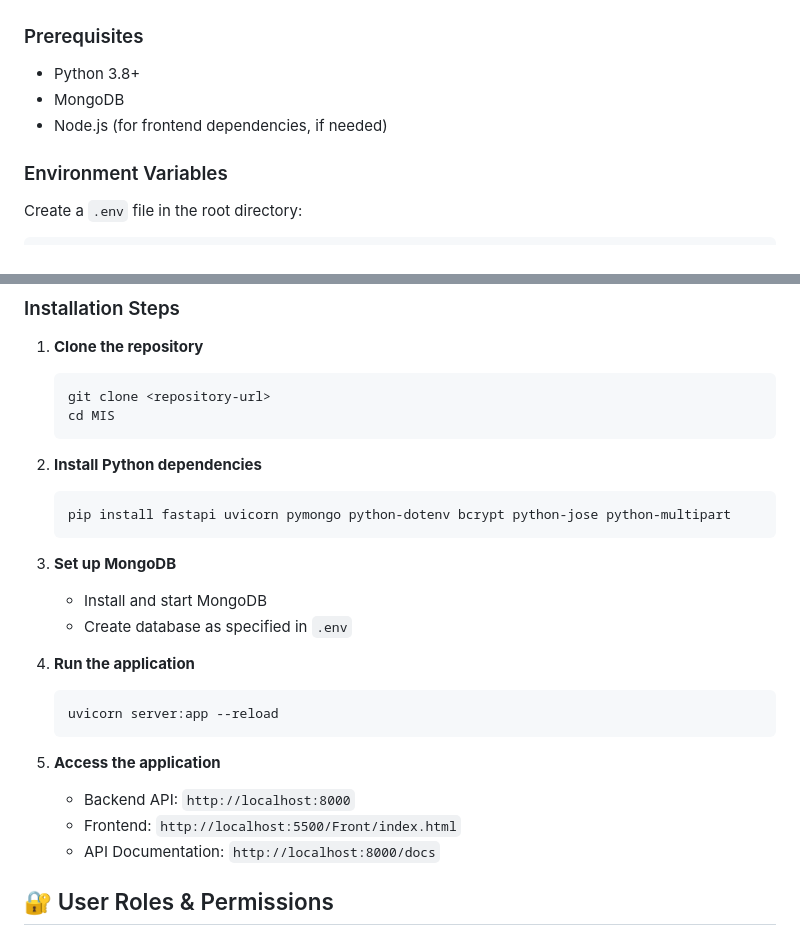
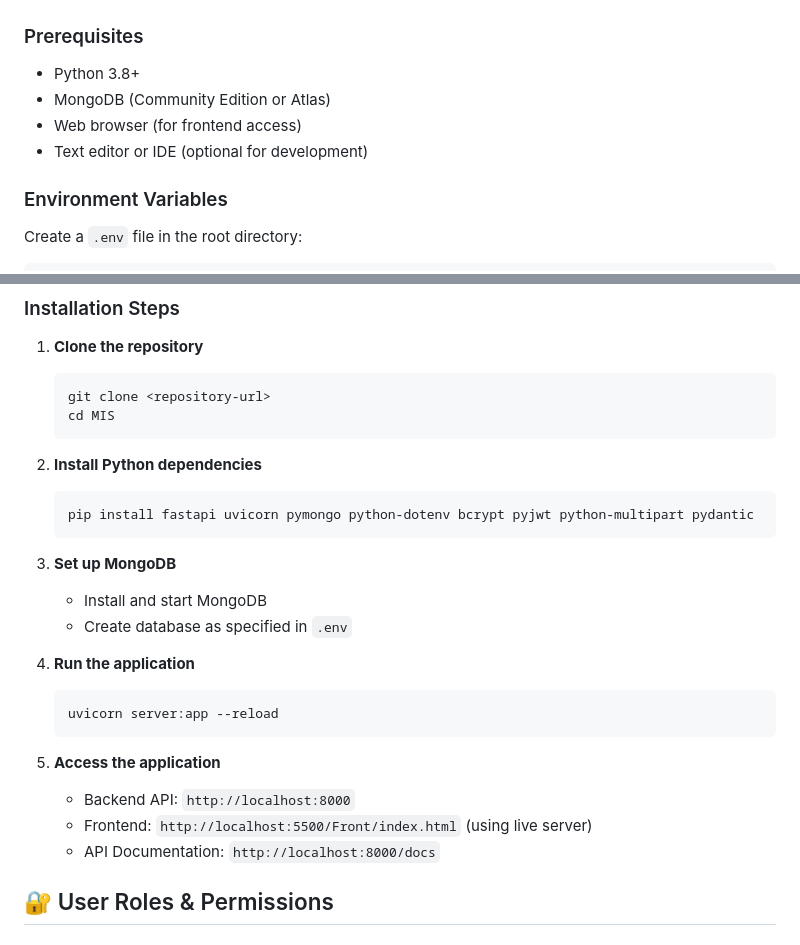
Before and after one commit to MoayyadMaraaba/MIS, a Markdown page: README.md, 2 parts joined by grey strips. Rendered like a GitHub page.

````diff
--- a/README.md
+++ b/README.md
@@ -71,8 +71,9 @@ MIS/
 
 ### Prerequisites
 - Python 3.8+
-- MongoDB
-- Node.js (for frontend dependencies, if needed)
+- MongoDB (Community Edition or Atlas)
+- Web browser (for frontend access)
+- Text editor or IDE (optional for development)
 
 ### Environment Variables
 Create a `.env` file in the root directory:
@@ -93,7 +94,7 @@ JWT_SECRET=your_jwt_secret_key
 
 2. **Install Python dependencies**
    ```bash
-   pip install fastapi uvicorn pymongo python-dotenv bcrypt python-jose python-multipart
+   pip install fastapi uvicorn pymongo python-dotenv bcrypt pyjwt python-multipart pydantic
    ```
 
 3. **Set up MongoDB**
@@ -107,7 +108,7 @@ JWT_SECRET=your_jwt_secret_key
 
 5. **Access the application**
    - Backend API: `http://localhost:8000`
-   - Frontend: `http://localhost:5500/Front/index.html`
+   - Frontend: `http://localhost:5500/Front/index.html` (using live server)
    - API Documentation: `http://localhost:8000/docs`
 
 ## 🔐 User Roles & Permissions
````
